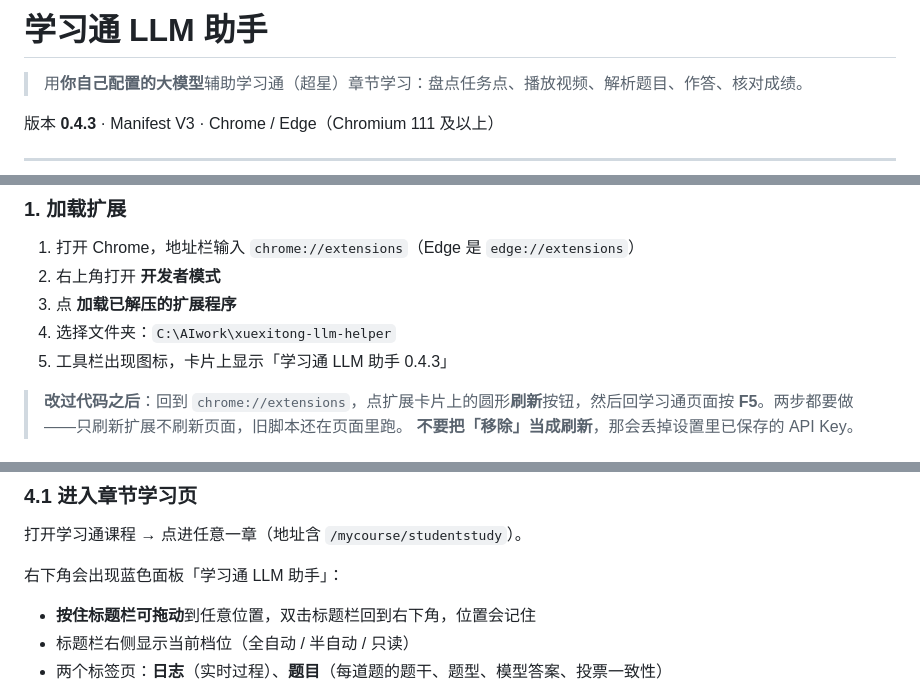
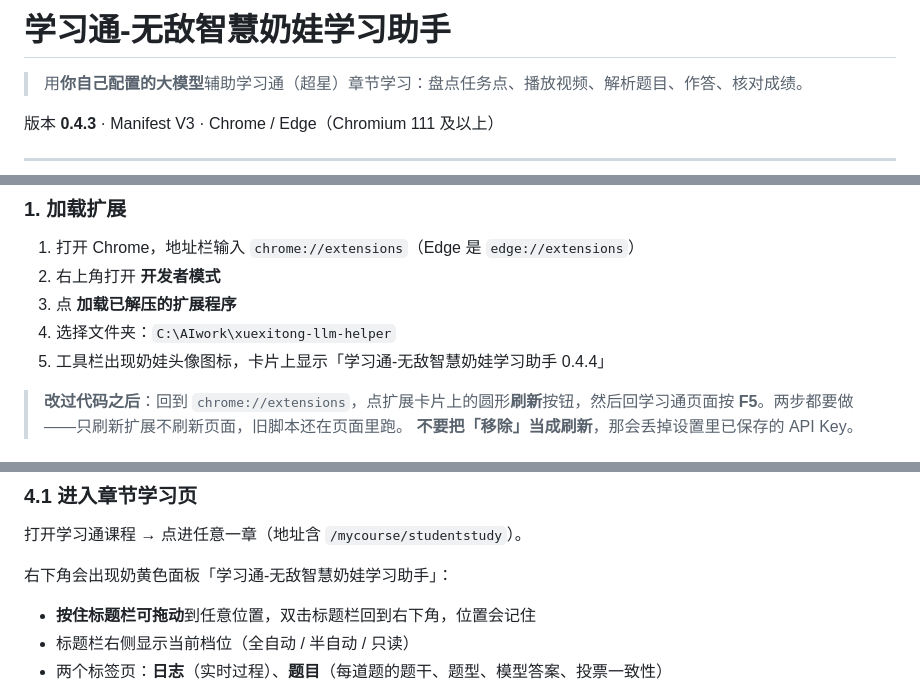
Before and after one commit to John-Liu1/naiba-study-helper, a Markdown page: README.md, 3 parts joined by grey strips. Rendered like a GitHub page.

Commit message:
feat: 奶娃主题（壁纸/头像图标/改名 学习通-无敌智慧奶娃学习助手）v0.4.4

```diff
--- a/README.md
+++ b/README.md
@@ -1,4 +1,4 @@
-# 学习通 LLM 助手
+# 学习通-无敌智慧奶娃学习助手
 
 > 用**你自己配置的大模型**辅助学习通（超星）章节学习：盘点任务点、播放视频、解析题目、作答、核对成绩。
 
@@ -75,7 +75,7 @@
 2. 右上角打开 **开发者模式**
 3. 点 **加载已解压的扩展程序**
 4. 选择文件夹：`C:\AIwork\xuexitong-llm-helper`
-5. 工具栏出现图标，卡片上显示「学习通 LLM 助手 0.4.3」
+5. 工具栏出现奶娃头像图标，卡片上显示「学习通-无敌智慧奶娃学习助手 0.4.4」
 
 > **改过代码之后**：回到 `chrome://extensions`，点扩展卡片上的圆形**刷新**按钮，然后回学习通页面按 **F5**。两步都要做——只刷新扩展不刷新页面，旧脚本还在页面里跑。
 > **不要把「移除」当成刷新**，那会丢掉设置里已保存的 API Key。
@@ -106,7 +106,7 @@
 
 打开学习通课程 → 点进任意一章（地址含 `/mycourse/studentstudy`）。
 
-右下角会出现蓝色面板「学习通 LLM 助手」：
+右下角会出现奶黄色面板「学习通-无敌智慧奶娃学习助手」：
 
 - **按住标题栏可拖动**到任意位置，双击标题栏回到右下角，位置会记住
 - 标题栏右侧显示当前档位（全自动 / 半自动 / 只读）
```
Also changed, not shown: DISCLAIMER.md (+1 -1 lines), assets/wallpaper.jpg (added), icons/icon128.png (added), icons/icon16.png (added), icons/icon32.png (added), icons/icon48.png (added), 5 other files.
